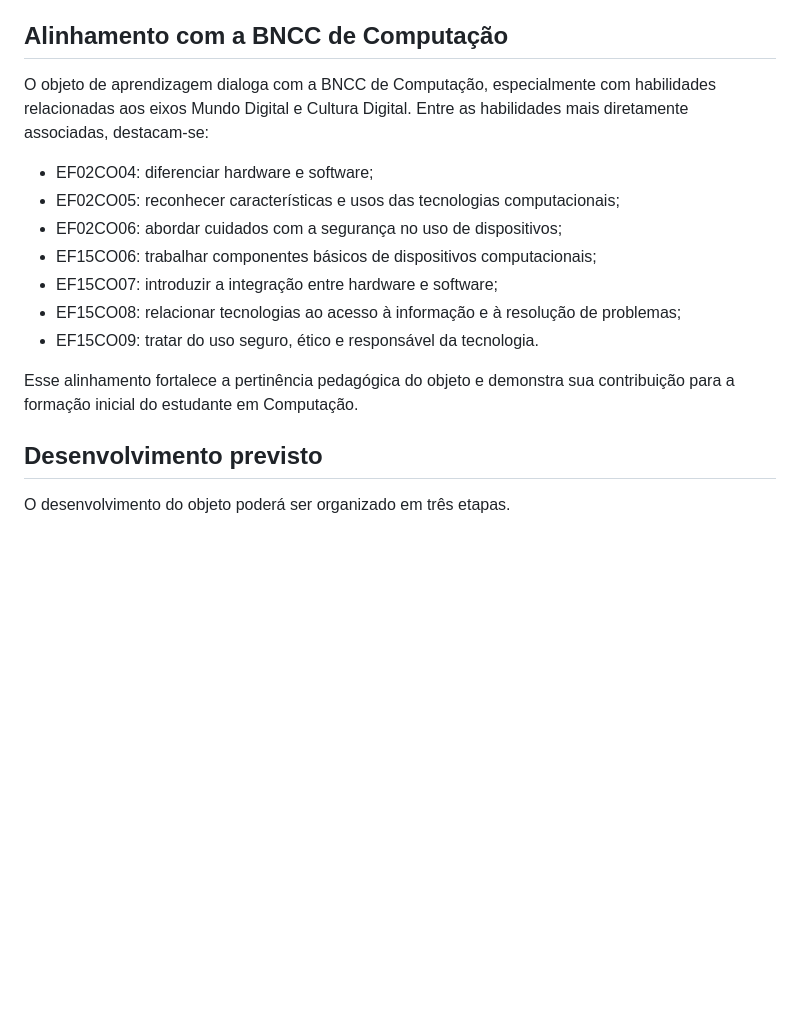
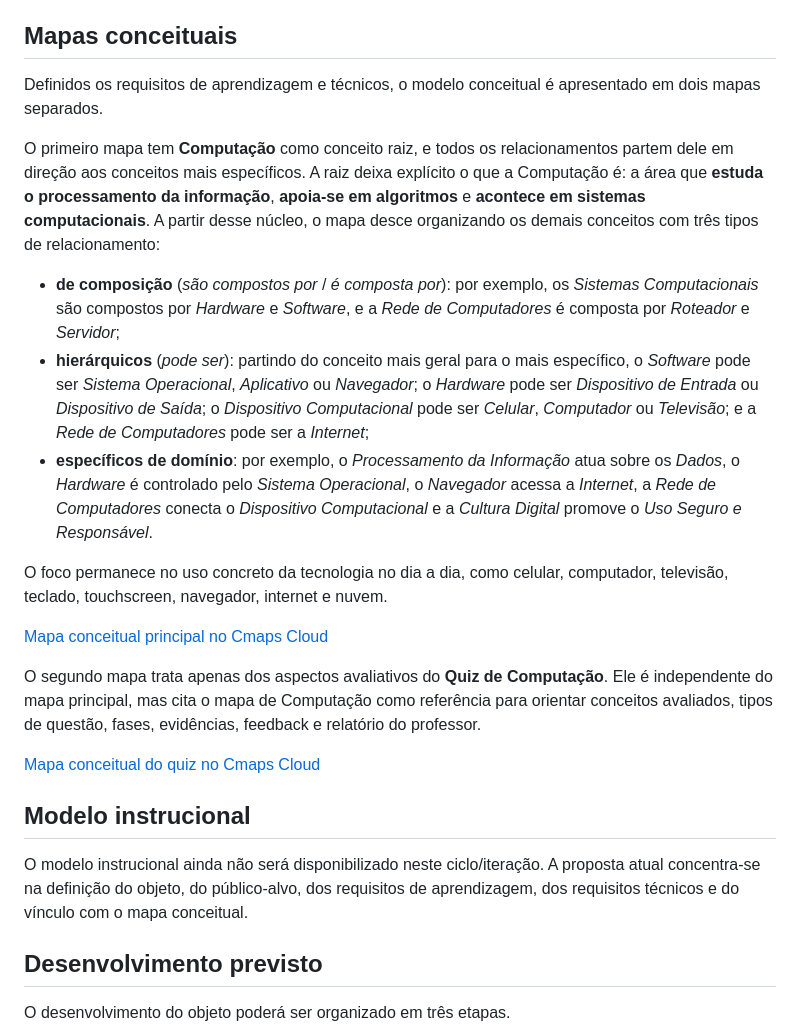
Before and after one commit to MonoHenry/objetos-de-aprendizagem, a Markdown page: README.md, the part around one of its changes. Rendered like a GitHub page; blank space fills up the shorter version.

```diff
--- a/README.md
+++ b/README.md
@@ -95,19 +108,27 @@ Para contemplar os requisitos de aprendizagem, o objeto deverá atender aos segu
 6. Gerar relatório final com o desempenho do estudante por requisito de aprendizagem.
 7. Apresentar interface simples, visual, responsiva e adequada ao uso em computador, tablet ou celular.
 
-## Alinhamento com a BNCC de Computação
+## Mapas conceituais
 
-O objeto de aprendizagem dialoga com a BNCC de Computação, especialmente com habilidades relacionadas aos eixos Mundo Digital e Cultura Digital. Entre as habilidades mais diretamente associadas, destacam-se:
+Definidos os requisitos de aprendizagem e técnicos, o modelo conceitual é apresentado em dois mapas separados.
 
-- EF02CO04: diferenciar hardware e software;
-- EF02CO05: reconhecer características e usos das tecnologias computacionais;
-- EF02CO06: abordar cuidados com a segurança no uso de dispositivos;
-- EF15CO06: trabalhar componentes básicos de dispositivos computacionais;
-- EF15CO07: introduzir a integração entre hardware e software;
-- EF15CO08: relacionar tecnologias ao acesso à informação e à resolução de problemas;
-- EF15CO09: tratar do uso seguro, ético e responsável da tecnologia.
+O primeiro mapa tem **Computação** como conceito raiz, e todos os relacionamentos partem dele em direção aos conceitos mais específicos. A raiz deixa explícito o que a Computação é: a área que **estuda o processamento da informação**, **apoia-se em algoritmos** e **acontece em sistemas computacionais**. A partir desse núcleo, o mapa desce organizando os demais conceitos com três tipos de relacionamento:
 
-Esse alinhamento fortalece a pertinência pedagógica do objeto e demonstra sua contribuição para a formação inicial do estudante em Computação.
+- **de composição** (*são compostos por* / *é composta por*): por exemplo, os *Sistemas Computacionais* são compostos por *Hardware* e *Software*, e a *Rede de Computadores* é composta por *Roteador* e *Servidor*;
+- **hierárquicos** (*pode ser*): partindo do conceito mais geral para o mais específico, o *Software* pode ser *Sistema Operacional*, *Aplicativo* ou *Navegador*; o *Hardware* pode ser *Dispositivo de Entrada* ou *Dispositivo de Saída*; o *Dispositivo Computacional* pode ser *Celular*, *Computador* ou *Televisão*; e a *Rede de Computadores* pode ser a *Internet*;
+- **específicos de domínio**: por exemplo, o *Processamento da Informação* atua sobre os *Dados*, o *Hardware* é controlado pelo *Sistema Operacional*, o *Navegador* acessa a *Internet*, a *Rede de Computadores* conecta o *Dispositivo Computacional* e a *Cultura Digital* promove o *Uso Seguro e Responsável*.
+
+O foco permanece no uso concreto da tecnologia no dia a dia, como celular, computador, televisão, teclado, touchscreen, navegador, internet e nuvem.
+
+[Mapa conceitual principal no Cmaps Cloud](https://cmapscloud.ihmc.us:443/rid=22NYXKX26-1QQ9567-MRC72V)
+
+O segundo mapa trata apenas dos aspectos avaliativos do **Quiz de Computação**. Ele é independente do mapa principal, mas cita o mapa de Computação como referência para orientar conceitos avaliados, tipos de questão, fases, evidências, feedback e relatório do professor.
+
+[Mapa conceitual do quiz no Cmaps Cloud](https://cmapscloud.ihmc.us:443/rid=22NYXMXMV-P0Q7VY-MRC9K9)
+
+## Modelo instrucional
+
+O modelo instrucional ainda não será disponibilizado neste ciclo/iteração. A proposta atual concentra-se na definição do objeto, do público-alvo, dos requisitos de aprendizagem, dos requisitos técnicos e do vínculo com o mapa conceitual.
 
 ## Desenvolvimento previsto
 
```
Also changed, not shown: other parts of README.md (+30 -17 lines).
